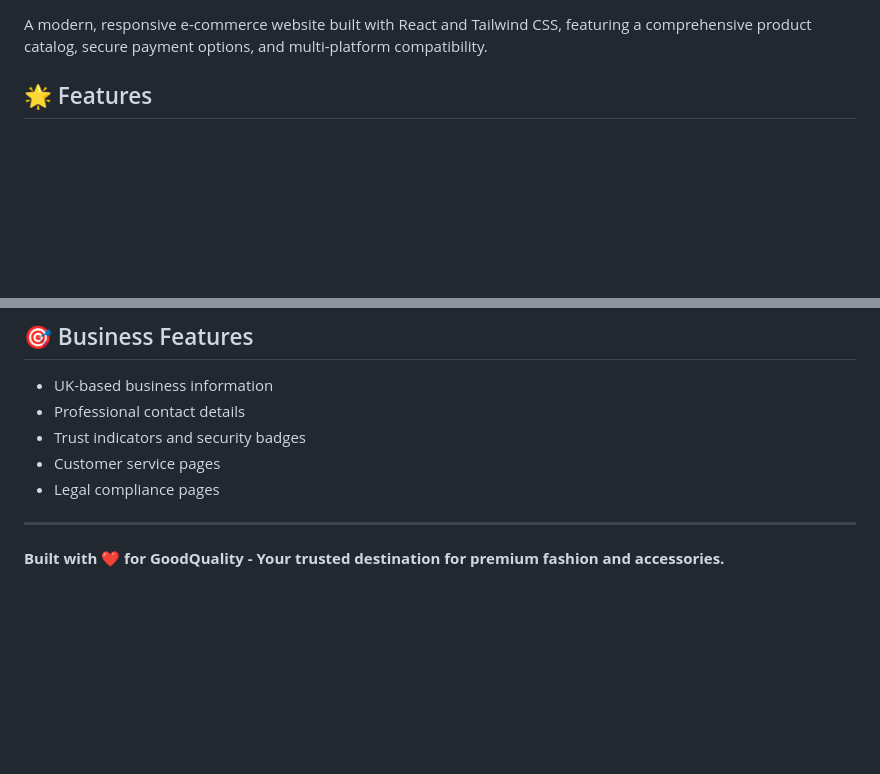
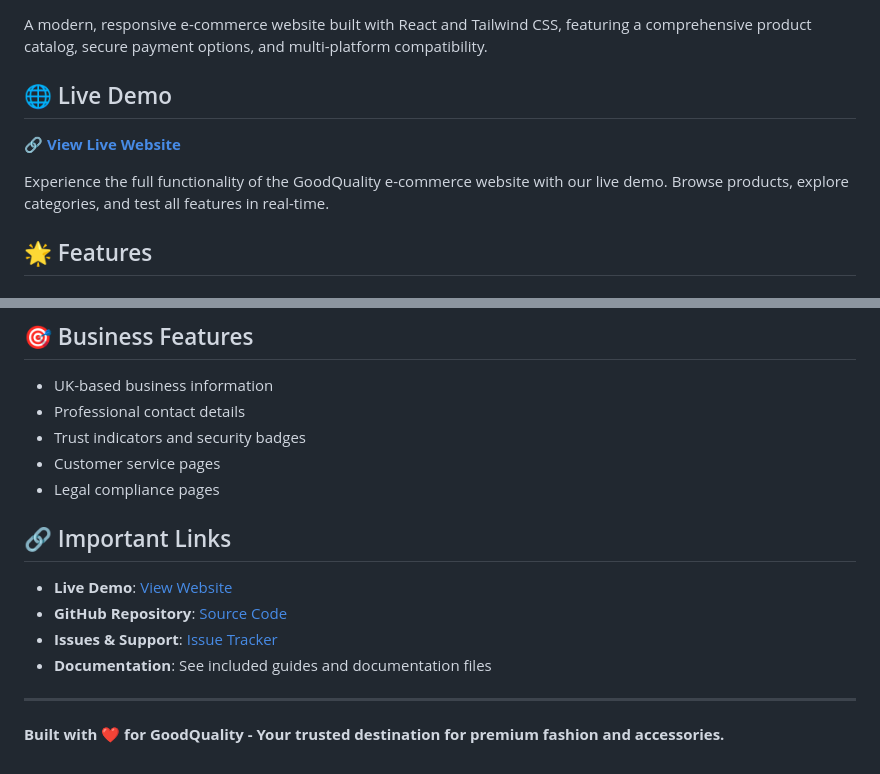
Before and after one commit to Daytoday222/goodquality-ecommerce, a Markdown page: README.md, 2 parts joined by grey strips. Drawn GitHub-style; blank space fills up the shorter version.

Commit message:
Add live demo link to README with clickable badges and links

```diff
--- a/README.md
+++ b/README.md
@@ -3,4 +6,10 @@
 A modern, responsive e-commerce website built with React and Tailwind CSS, featuring a comprehensive product catalog, secure payment options, and multi-platform compatibility.
+
+## 🌐 Live Demo
+
+**[🔗 View Live Website](https://5173-iwrhuirzj8oghaqob44wl-15287aac.us2.manus.computer)**
+
+Experience the full functionality of the GoodQuality e-commerce website with our live demo. Browse products, explore categories, and test all features in real-time.
 
 ## 🌟 Features
 
@@ -210,6 +219,13 @@ This project is created for GoodQuality and includes all necessary files for dep
 - Customer service pages
 - Legal compliance pages
 
+## 🔗 Important Links
+
+- **Live Demo**: [View Website](https://5173-iwrhuirzj8oghaqob44wl-15287aac.us2.manus.computer)
+- **GitHub Repository**: [Source Code](https://github.com/Daytoday222/goodquality-ecommerce)
+- **Issues & Support**: [Issue Tracker](https://github.com/Daytoday222/goodquality-ecommerce/issues)
+- **Documentation**: See included guides and documentation files
+
 ---
 
 **Built with ❤️ for GoodQuality - Your trusted destination for premium fashion and accessories.**
```
Also changed, not shown: other parts of README.md (+3 -0 lines).
